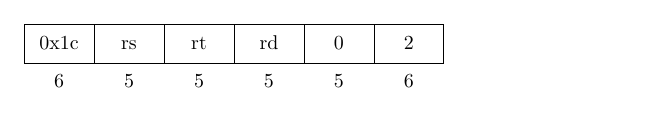
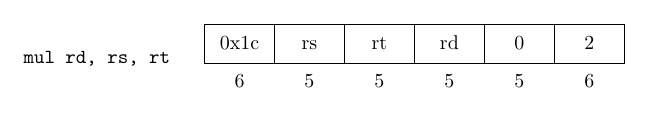
Before and after one commit to Prashant-Jonny/dark-mips32-decompiler, a LaTeX figure (report/figures/mul-decomposed.tex): the whole page. Compiled offline with pdfLaTeX.

Commit message:
Add mnemonic representation

```diff
--- a/report/figures/mul-decomposed.tex
+++ b/report/figures/mul-decomposed.tex
@@ -1,10 +1,17 @@
 \documentclass[border=3mm]{standalone}
 
 \usepackage{tikz}
-\usetikzlibrary{matrix}
+
+\usetikzlibrary{
+  matrix,
+  positioning
+}
+
 \begin{document}
-\begin{tikzpicture}
-\matrix [
+
+\begin{tikzpicture}[node distance=1em]
+
+\matrix (decomposed-representation) [
   matrix of nodes,
   row sep=0.2em,
   column sep=-\pgflinewidth,
@@ -20,6 +27,10 @@
   }
 ] {
 0x1c & rs & rt & rd & 0 & 2 \\
-6 & 5 & 5 & 5 & 5 & 6 \\};
+6 & 5 & 5 & 5 & 5 & 6 \\
+};
+\node [left=of decomposed-representation] (mnemonic-representation) {\texttt{mul rd, rs, rt}};
+
 \end{tikzpicture}
+
 \end{document}
```
